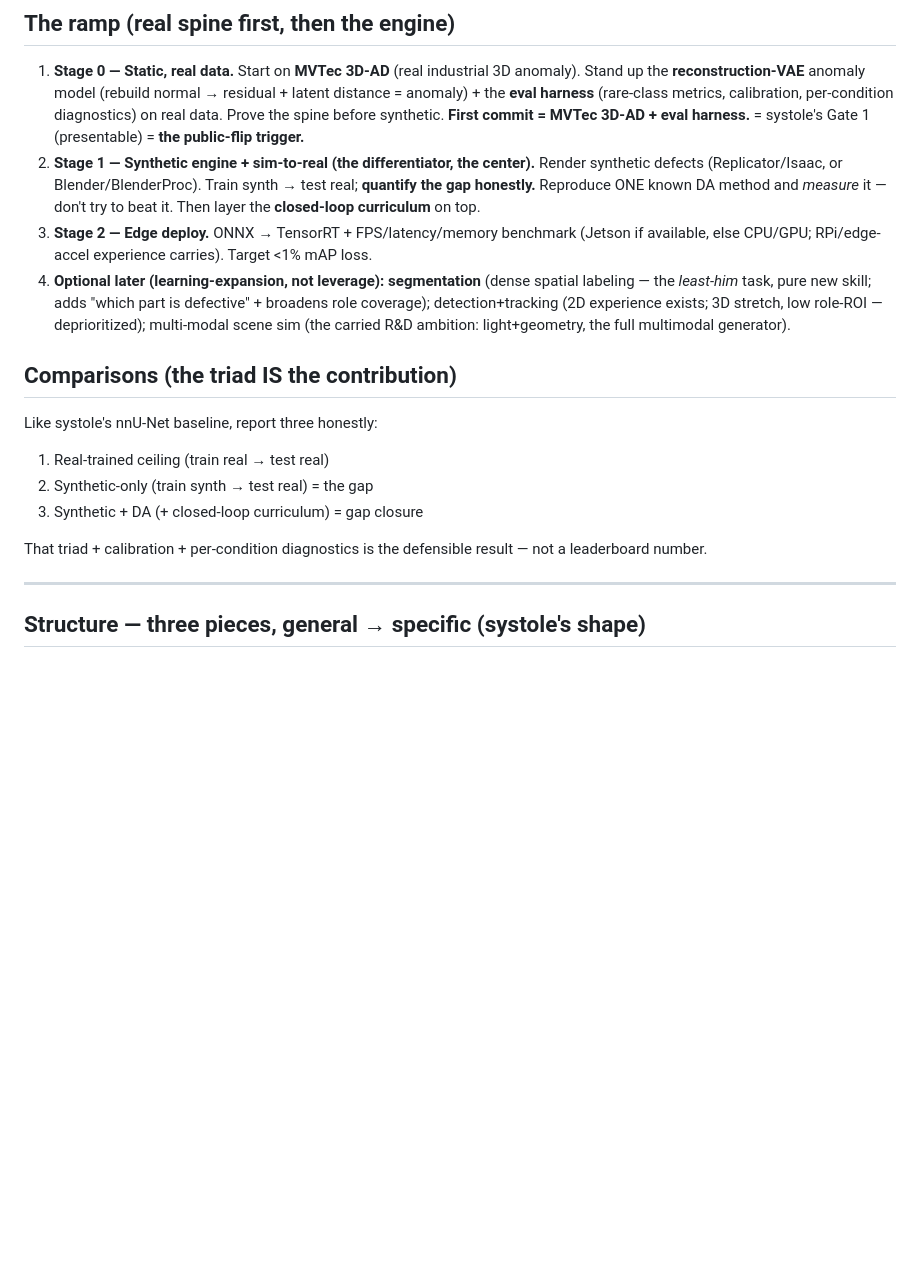
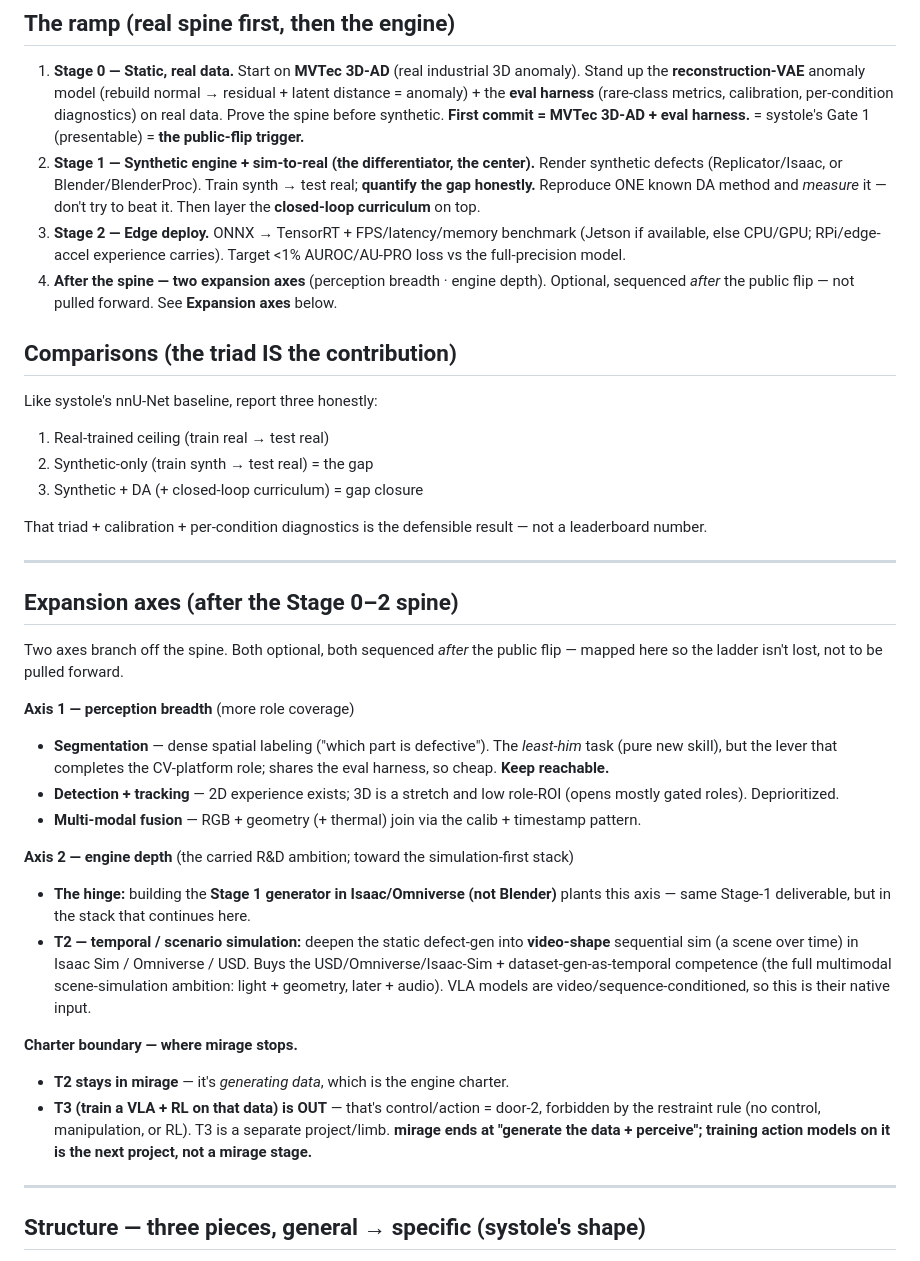
Before and after one commit to dimiturtrz/mirage, a Markdown page: docs/PLAN.md, the part around one of its changes. Rendered like a GitHub page; blank space fills up the shorter version.

```diff
--- a/docs/PLAN.md
+++ b/docs/PLAN.md
@@ -45,8 +45,8 @@ The acoustic engine adapts generation difficulty per epoch from the trainer's pr
 ## The ramp (real spine first, then the engine)
 1. **Stage 0 — Static, real data.** Start on **MVTec 3D-AD** (real industrial 3D anomaly). Stand up the **reconstruction-VAE** anomaly model (rebuild normal → residual + latent distance = anomaly) + the **eval harness** (rare-class metrics, calibration, per-condition diagnostics) on real data. Prove the spine before synthetic. **First commit = MVTec 3D-AD + eval harness.** = systole's Gate 1 (presentable) = **the public-flip trigger.**
 2. **Stage 1 — Synthetic engine + sim-to-real (the differentiator, the center).** Render synthetic defects (Replicator/Isaac, or Blender/BlenderProc). Train synth → test real; **quantify the gap honestly.** Reproduce ONE known DA method and *measure* it — don't try to beat it. Then layer the **closed-loop curriculum** on top.
-3. **Stage 2 — Edge deploy.** ONNX → TensorRT + FPS/latency/memory benchmark (Jetson if available, else CPU/GPU; RPi/edge-accel experience carries). Target <1% mAP loss.
-4. **Optional later (learning-expansion, not leverage):** **segmentation** (dense spatial labeling — the *least-him* task, pure new skill; adds "which part is defective" + broadens role coverage); detection+tracking (2D experience exists; 3D stretch, low role-ROI — deprioritized); multi-modal scene sim (the carried R&D ambition: light+geometry, the full multimodal generator).
+3. **Stage 2 — Edge deploy.** ONNX → TensorRT + FPS/latency/memory benchmark (Jetson if available, else CPU/GPU; RPi/edge-accel experience carries). Target <1% AUROC/AU-PRO loss vs the full-precision model.
+4. **After the spine — two expansion axes** (perception breadth · engine depth). Optional, sequenced *after* the public flip — not pulled forward. See **Expansion axes** below.
 
 ## Comparisons (the triad IS the contribution)
 Like systole's nnU-Net baseline, report three honestly:
@@ -55,6 +55,24 @@ Like systole's nnU-Net baseline, report three honestly:
 3. Synthetic + DA (+ closed-loop curriculum) = gap closure
 
 That triad + calibration + per-condition diagnostics is the defensible result — not a leaderboard number.
+
+---
+
+## Expansion axes (after the Stage 0–2 spine)
+Two axes branch off the spine. Both optional, both sequenced *after* the public flip — mapped here so the ladder isn't lost, not to be pulled forward.
+
+**Axis 1 — perception breadth** (more role coverage)
+- **Segmentation** — dense spatial labeling ("which part is defective"). The *least-him* task (pure new skill), but the lever that completes the CV-platform role; shares the eval harness, so cheap. **Keep reachable.**
+- **Detection + tracking** — 2D experience exists; 3D is a stretch and low role-ROI (opens mostly gated roles). Deprioritized.
+- **Multi-modal fusion** — RGB + geometry (+ thermal) join via the calib + timestamp pattern.
+
+**Axis 2 — engine depth** (the carried R&D ambition; toward the simulation-first stack)
+- **The hinge:** building the **Stage 1 generator in Isaac/Omniverse (not Blender)** plants this axis — same Stage-1 deliverable, but in the stack that continues here.
+- **T2 — temporal / scenario simulation:** deepen the static defect-gen into **video-shape** sequential sim (a scene over time) in Isaac Sim / Omniverse / USD. Buys the USD/Omniverse/Isaac-Sim + dataset-gen-as-temporal competence (the full multimodal scene-simulation ambition: light + geometry, later + audio). VLA models are video/sequence-conditioned, so this is their native input.
+
+**Charter boundary — where mirage stops.**
+- **T2 stays in mirage** — it's *generating data*, which is the engine charter.
+- **T3 (train a VLA + RL on that data) is OUT** — that's control/action = door-2, forbidden by the restraint rule (no control, manipulation, or RL). T3 is a separate project/limb. **mirage ends at "generate the data + perceive"; training action models on it is the next project, not a mirage stage.**
 
 ---
 
```
Also changed, not shown: other parts of docs/PLAN.md (+18 -12 lines).
